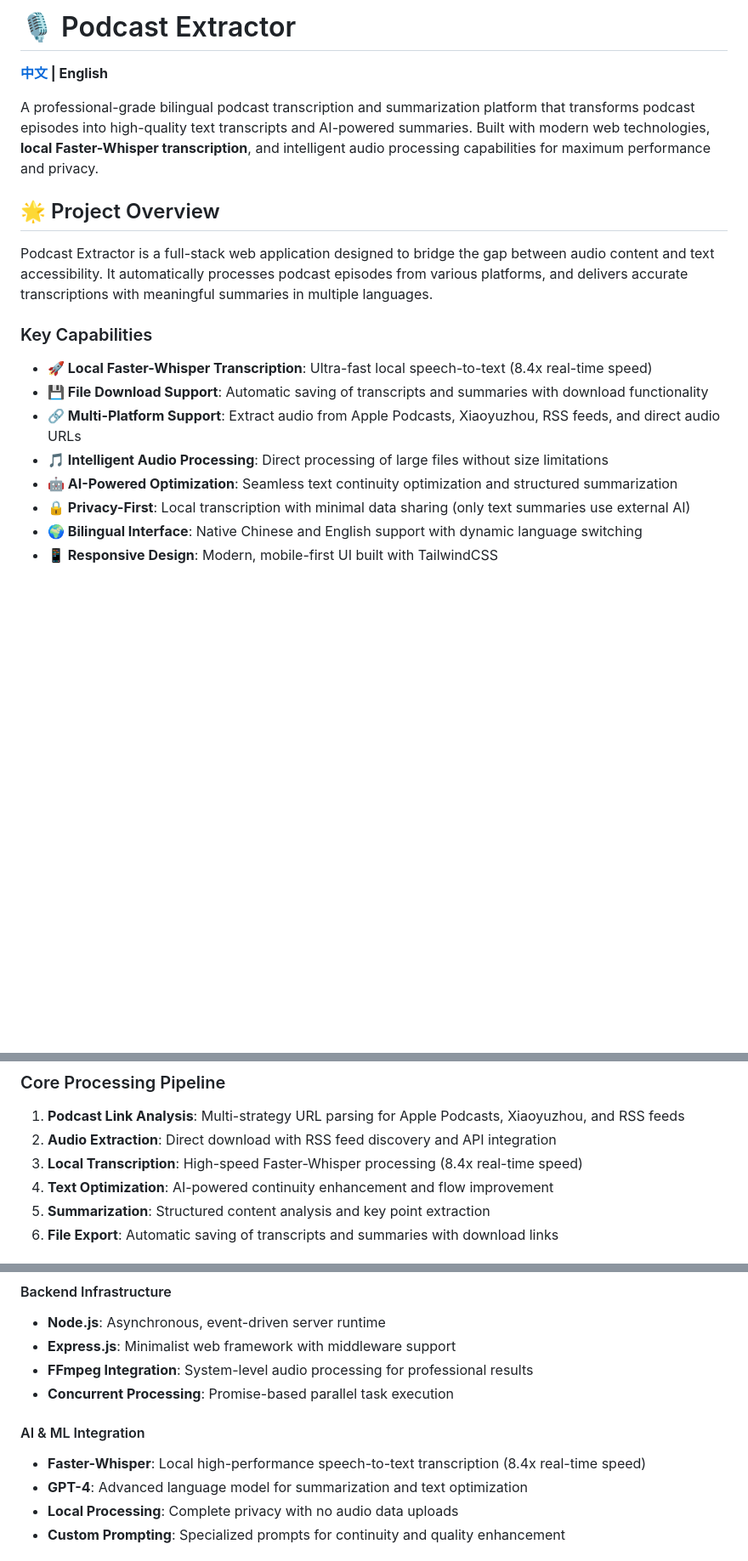
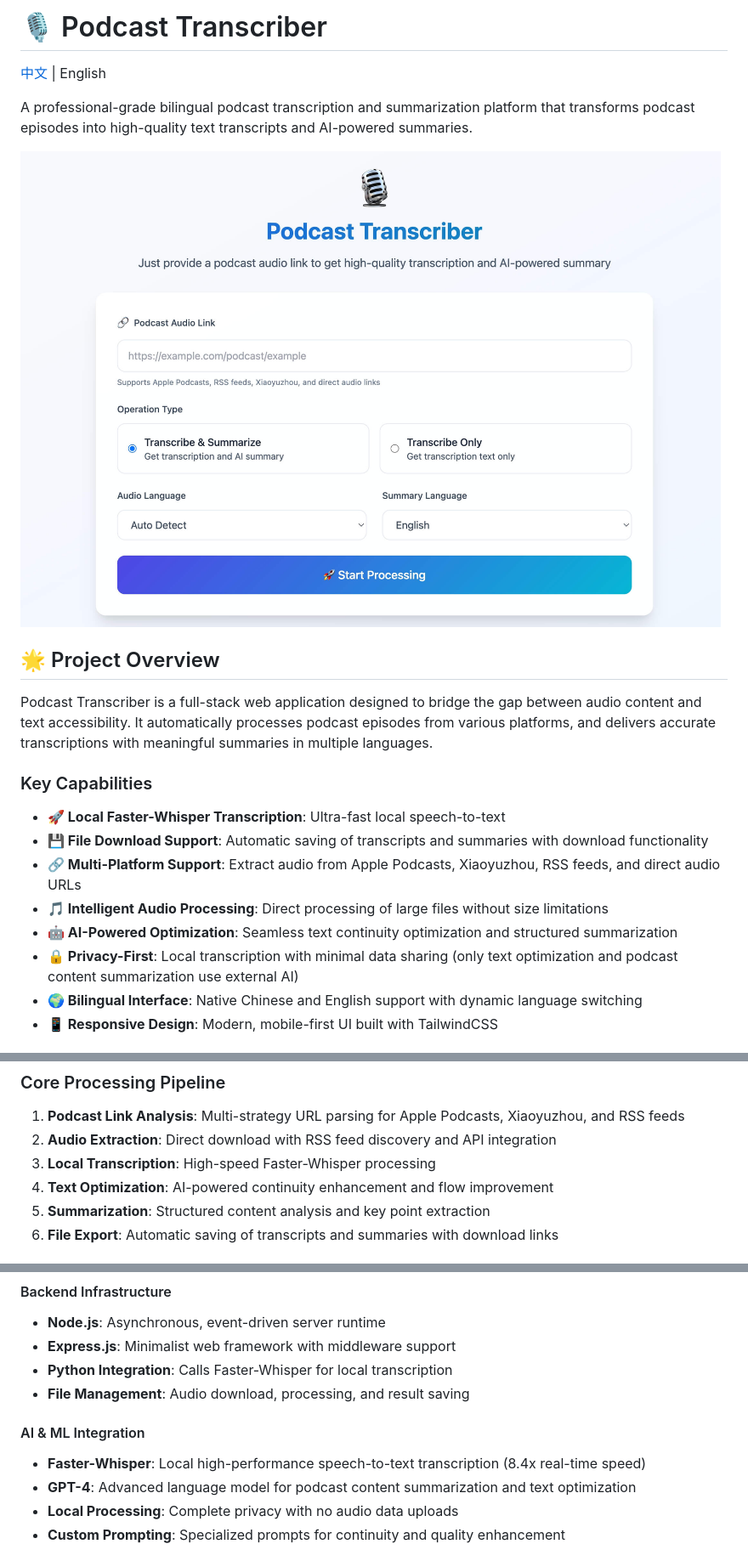
Before and after one commit to redyuan43/podcast-transcriber, a Markdown page: README.md, 3 parts joined by grey strips. Shown: that part at 85% size. GitHub-like rendering; pictures changed too: public/podcast_en.jpeg (added); blank space fills up the shorter version.

```diff
--- a/README.md
+++ b/README.md
@@ -1,21 +1,23 @@
-# 🎙️ Podcast Extractor
+# 🎙️ Podcast Transcriber
 
-**[中文](README_zh.md) | English**
+[中文](README_zh.md) | English
 
-A professional-grade bilingual podcast transcription and summarization platform that transforms podcast episodes into high-quality text transcripts and AI-powered summaries. Built with modern web technologies, **local Faster-Whisper transcription**, and intelligent audio processing capabilities for maximum performance and privacy.
+A professional-grade bilingual podcast transcription and summarization platform that transforms podcast episodes into high-quality text transcripts and AI-powered summaries.
+
+![Podcast Transcriber Interface](public/podcast_en.jpeg)
 
 ## 🌟 Project Overview
 
-Podcast Extractor is a full-stack web application designed to bridge the gap between audio content and text accessibility. It automatically processes podcast episodes from various platforms, and delivers accurate transcriptions with meaningful summaries in multiple languages.
+Podcast Transcriber is a full-stack web application designed to bridge the gap between audio content and text accessibility. It automatically processes podcast episodes from various platforms, and delivers accurate transcriptions with meaningful summaries in multiple languages.
 
 ### Key Capabilities
 
-- **🚀 Local Faster-Whisper Transcription**: Ultra-fast local speech-to-text (8.4x real-time speed)
+- **🚀 Local Faster-Whisper Transcription**: Ultra-fast local speech-to-text
 - **💾 File Download Support**: Automatic saving of transcripts and summaries with download functionality
 - **🔗 Multi-Platform Support**: Extract audio from Apple Podcasts, Xiaoyuzhou, RSS feeds, and direct audio URLs
 - **🎵 Intelligent Audio Processing**: Direct processing of large files without size limitations
 - **🤖 AI-Powered Optimization**: Seamless text continuity optimization and structured summarization
-- **🔒 Privacy-First**: Local transcription with minimal data sharing (only text summaries use external AI)
+- **🔒 Privacy-First**: Local transcription with minimal data sharing (only text optimization and podcast content summarization use external AI)
 - **🌍 Bilingual Interface**: Native Chinese and English support with dynamic language switching
 - **📱 Responsive Design**: Modern, mobile-first UI built with TailwindCSS
 
@@ -48,7 +50,7 @@ Podcast Extractor is a full-stack web application designed to bridge the gap bet
 
 1. **Podcast Link Analysis**: Multi-strategy URL parsing for Apple Podcasts, Xiaoyuzhou, and RSS feeds
 2. **Audio Extraction**: Direct download with RSS feed discovery and API integration
-3. **Local Transcription**: High-speed Faster-Whisper processing (8.4x real-time speed)
+3. **Local Transcription**: High-speed Faster-Whisper processing
 4. **Text Optimization**: AI-powered continuity enhancement and flow improvement
 5. **Summarization**: Structured content analysis and key point extraction
 6. **File Export**: Automatic saving of transcripts and summaries with download links
@@ -64,12 +66,12 @@ Podcast Extractor is a full-stack web application designed to bridge the gap bet
 #### Backend Infrastructure
 - **Node.js**: Asynchronous, event-driven server runtime
 - **Express.js**: Minimalist web framework with middleware support
-- **FFmpeg Integration**: System-level audio processing for professional results
-- **Concurrent Processing**: Promise-based parallel task execution
+- **Python Integration**: Calls Faster-Whisper for local transcription
+- **File Management**: Audio download, processing, and result saving
 
 #### AI & ML Integration
 - **Faster-Whisper**: Local high-performance speech-to-text transcription (8.4x real-time speed)
-- **GPT-4**: Advanced language model for summarization and text optimization
+- **GPT-4**: Advanced language model for podcast content summarization and text optimization
 - **Local Processing**: Complete privacy with no audio data uploads
 - **Custom Prompting**: Specialized prompts for continuity and quality enhancement
 
```
Also changed, not shown: other parts of README.md (+1 -1 lines), README_zh.md (+21 -20 lines), public/podcast_cn.png (added), 5 other files.
